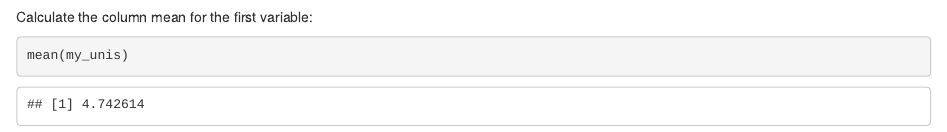
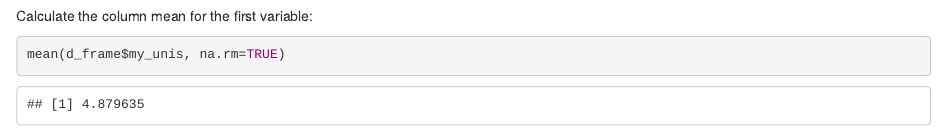
Before and after one commit to apneuhaus/NeuhausBio381, an R Markdown document (Homework05.Rmd): the page in a window 1100 px wide, from 6060 px down before the commit and from 6150 px down after it, so that both start at the same text. The pictures show the output file Homework05.html that the author committed with the source, opened offline.

Commit message:
Homework05 last question edited

````diff
--- a/Homework05.Rmd
+++ b/Homework05.Rmd
@@ -151,5 +151,5 @@ d_frame[order(d_frame$my_letters),]
 
 Calculate the column mean for the first variable:
 ```{r}
-mean(my_unis)
+mean(d_frame$my_unis, na.rm=TRUE)
 ```
````
Also changed, not shown: Homework05.html.
